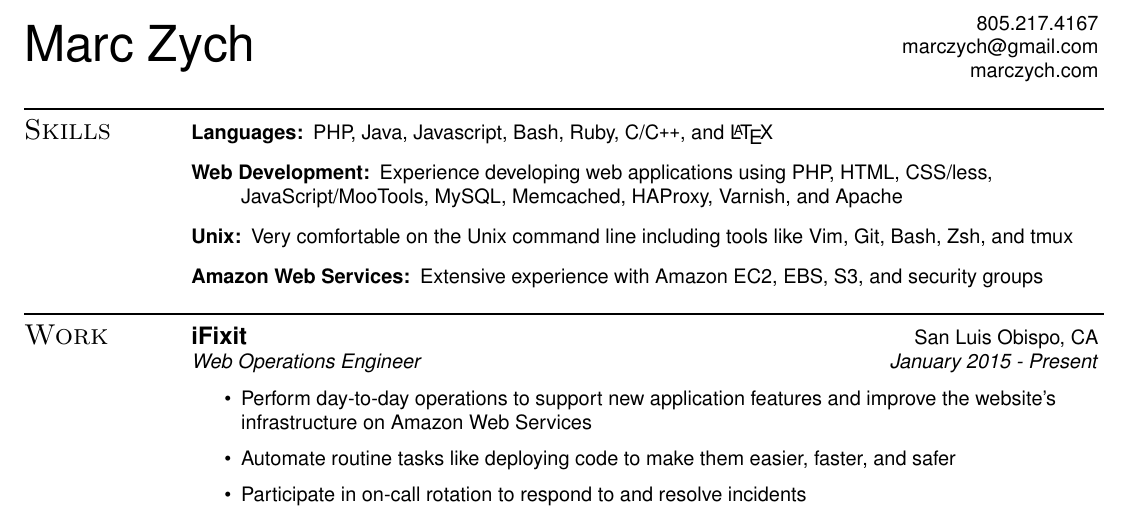
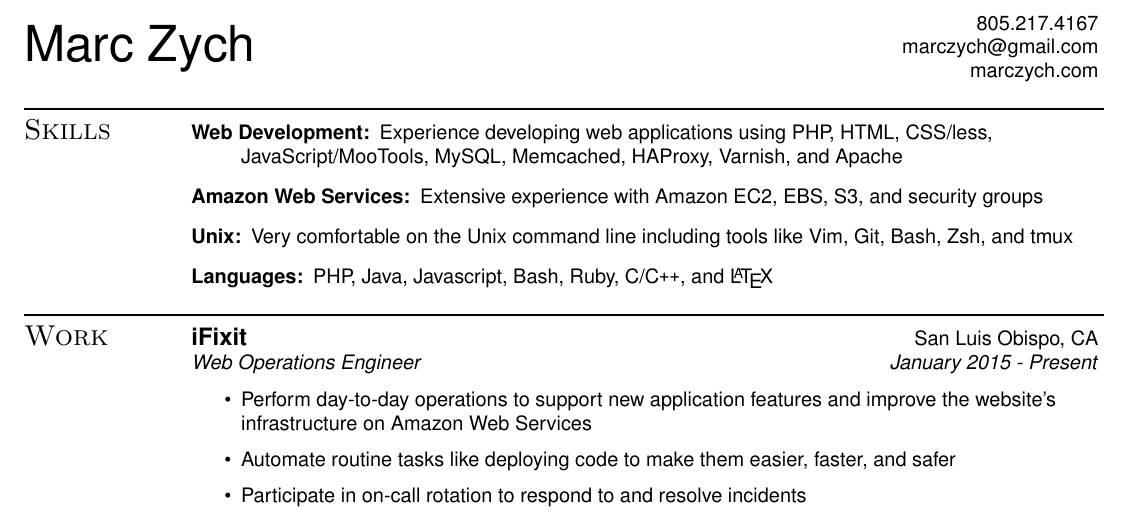
Before and after one commit to marczych/resume, a LaTeX CV (resume.tex): part of the page, cut so that both start at the same text. Compiled offline with pdfLaTeX.

Commit message:
Reorganize Skills section

```diff
--- a/resume.tex
+++ b/resume.tex
@@ -81,14 +81,14 @@
 
 \begin{ressection}{Skills}
    \begin{description}
+      \item[Web Development:]
+      Experience developing web applications using PHP, HTML, CSS/less, JavaScript/MooTools, MySQL, Memcached, HAProxy, Varnish, and Apache
+      \item[Amazon Web Services:]
+      Extensive experience with Amazon EC2, EBS, S3, and security groups
+      \item[Unix:]
+      Very comfortable on the Unix command line including tools like Vim, Git, Bash, Zsh, and tmux
       \item[Languages:]
       PHP, Java, Javascript, Bash, Ruby, C/C{}\verb!++!, and \LaTeX
-      \item[Web Development:]
-      Experience developing web applications using PHP, HTML, CSS/less, JavaScript/MooTools, MySQL, Memcached, HAProxy, Varnish, and Apache
-      \item[Unix:]
-      Very comfortable on the Unix command line including tools like Vim, Git, Bash, Zsh, and tmux
-      \item[Amazon Web Services:]
-      Extensive experience with Amazon EC2, EBS, S3, and security groups
    \end{description}
 \end{ressection}
 
```
